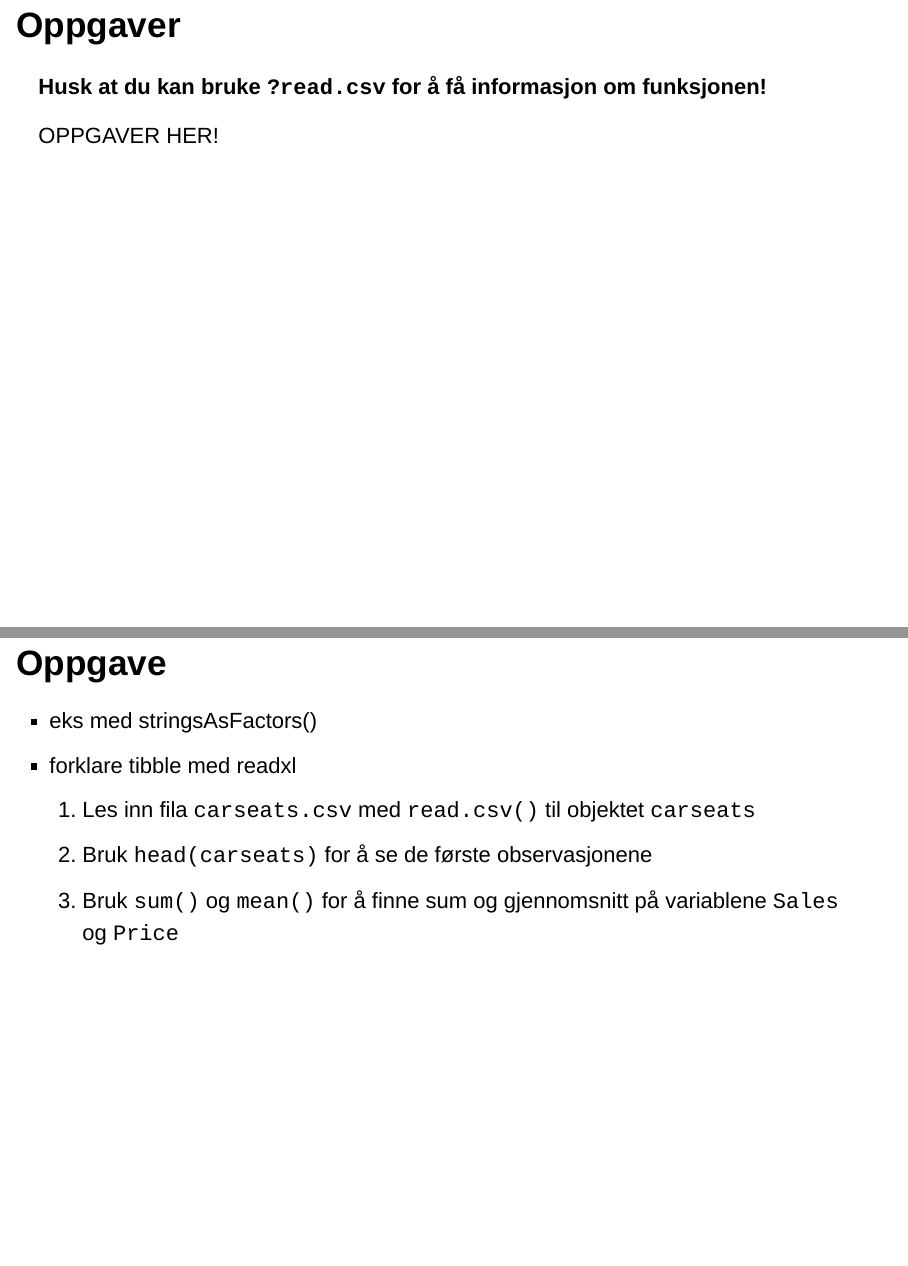
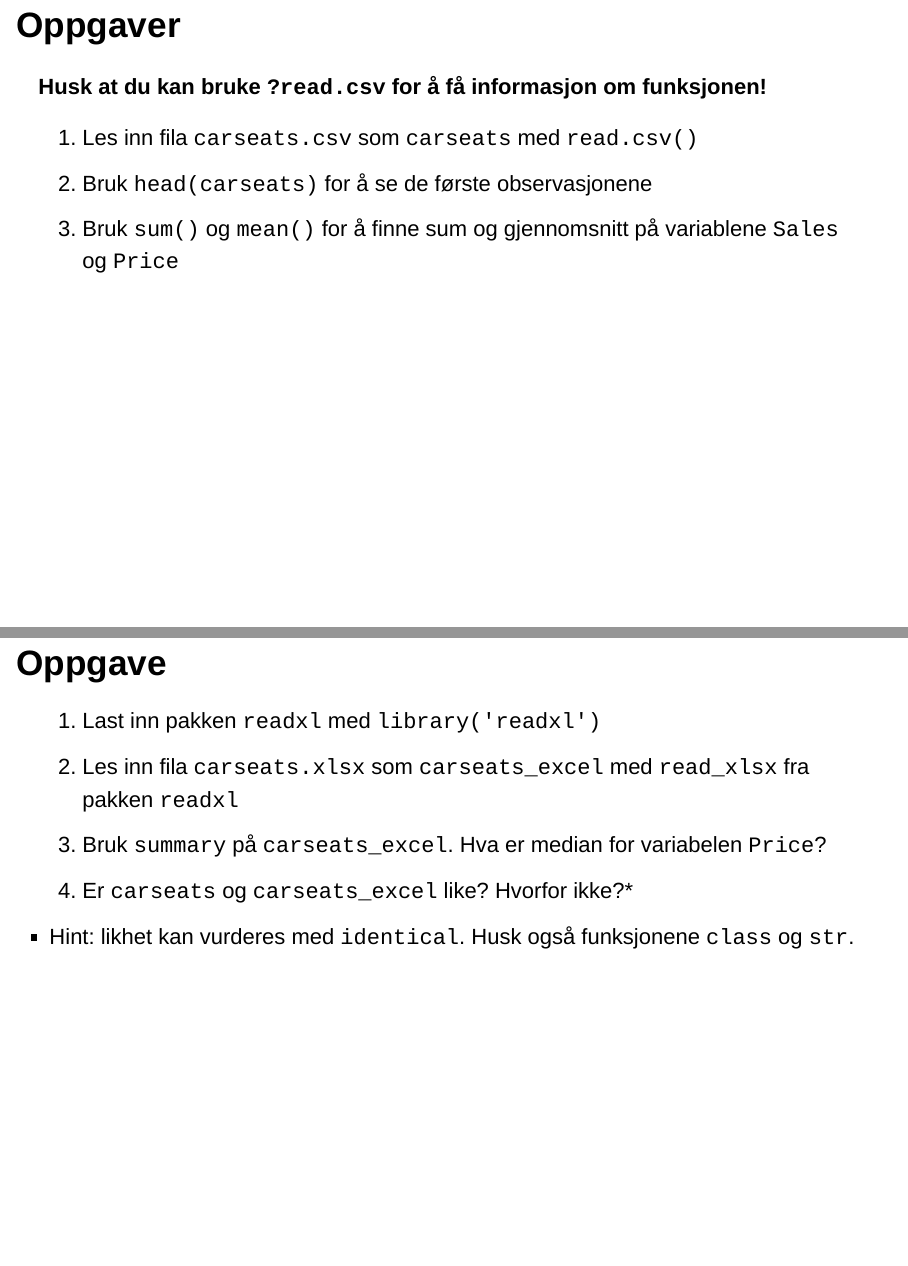
Before and after one commit to Riksrevisjonen/intro-til-r-og-webscraping, an R Markdown document (slides/intro-til-r.Rmd): pages 33 and 35 of 72, joined at a grey line. Rendered offline with R 4.5, knitr and Pandoc, with nearby package versions; drawn as Slidy slides in place of the format the file asks for.

Commit message:
Exercises for importing data

```diff
--- a/slides/intro-til-r.Rmd
+++ b/slides/intro-til-r.Rmd
@@ -268,7 +268,9 @@ Løsninger:
 
 **Husk at du kan bruke `?read.csv` for å få informasjon om funksjonen!**
 
-OPPGAVER HER!
+1. Les inn fila `carseats.csv` som `carseats` med `read.csv()`
+2. Bruk `head(carseats)` for å se de første observasjonene
+3. Bruk `sum()` og `mean()` for å finne sum og gjennomsnitt på variablene `Sales` og `Price`
 
 ## readxl {.flexbox .vleft}
 
@@ -281,12 +283,12 @@ To viktige funksjoner:
 
 ## Oppgave {.flexbox .vleft .extraspace}
 
-+ eks med stringsAsFactors()
-+ forklare tibble med readxl
+1. Last inn pakken `readxl` med `library('readxl')`
+2. Les inn fila `carseats.xlsx` som `carseats_excel` med `read_xlsx` fra pakken `readxl`
+3. Bruk `summary` på `carseats_excel`. Hva er median for variabelen `Price`?
+4. Er `carseats` og `carseats_excel` like? Hvorfor ikke?*
 
-1. Les inn fila `carseats.csv` med `read.csv()` til objektet `carseats`
-2. Bruk `head(carseats)` for å se de første observasjonene
-3. Bruk `sum()` og `mean()` for å finne sum og gjennomsnitt på variablene `Sales` og `Price`
+* Hint: likhet kan vurderes med `identical`. Husk også funksjonene `class` og `str`.
 
 # Kontrollflyt
 
```
